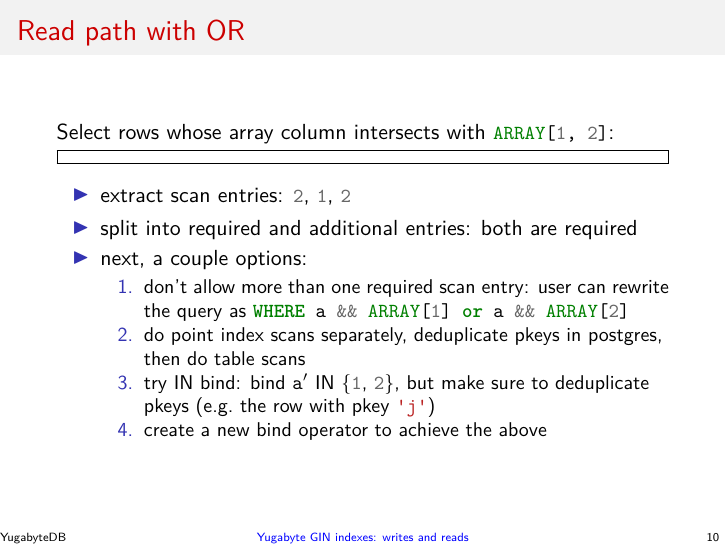
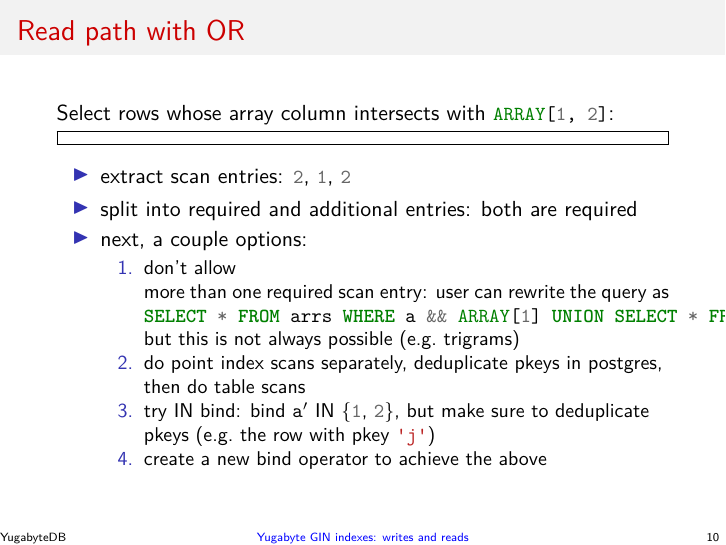
Before and after one commit to jaki/ysql-gin-slides, LaTeX slides (src/main.tex, which reads src/frames.tex): page 56 of 63. Compiled offline with XeLaTeX.

Commit message:
fix: use UNION rather than OR
For the workaround on more than one required scan entry, `WHERE or`
currently doesn't work because it uses multiple scan keys, and that's
not handled correctly.  Suggest instead to use multiple selects joined
by `UNION`.  Also mention that these workarounds aren't always possible,
giving trigrams as an example.

```diff
--- a/src/frames.tex
+++ b/src/frames.tex
@@ -243,7 +243,9 @@
       \pause
       \begin{enumerate}
         \item don't allow more than one required scan entry: user can rewrite
-          the query as \sqlinline{WHERE a && ARRAY[1] or a && ARRAY[2]}
+          the query as \sqlinline{SELECT * FROM arrs WHERE a && ARRAY[1] UNION
+          SELECT * FROM arrs WHERE a && ARRAY[2]}, but this is not always
+          possible (e.g.\ trigrams)
           \pause
         \item do point index scans separately, deduplicate pkeys in postgres,
           then do table scans
```
